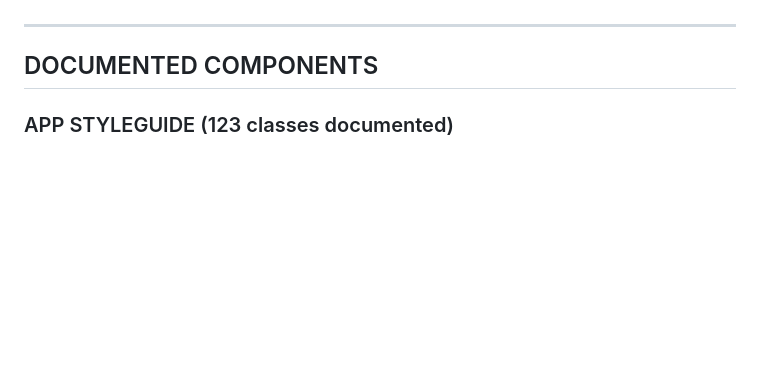
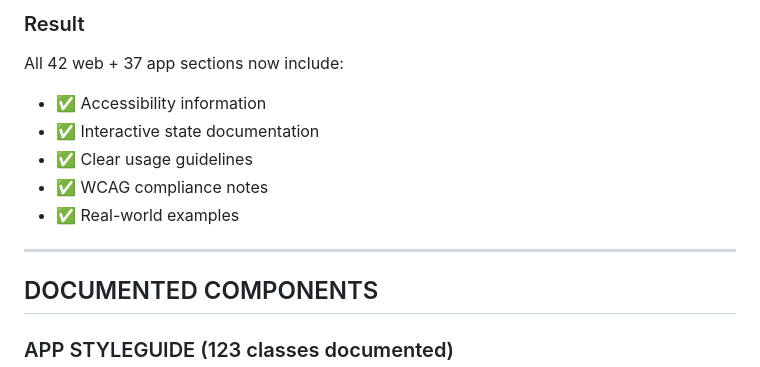
Before and after one commit to xxnamae/nordover-ui, a Markdown page: docs/visual/STYLEGUIDE-AUDIT-2026-05-31.md, the part around one of its changes. GitHub-like rendering; blank space fills up the shorter version.

```diff
--- a/docs/visual/STYLEGUIDE-AUDIT-2026-05-31.md
+++ b/docs/visual/STYLEGUIDE-AUDIT-2026-05-31.md
@@ -14,3 +60,10 @@ The styleguides are **incomplete and do not reflect the full framework**. The ga
+### Result
+All 42 web + 37 app sections now include:
+- ✅ Accessibility information
+- ✅ Interactive state documentation
+- ✅ Clear usage guidelines
+- ✅ WCAG compliance notes
+- ✅ Real-world examples
 
 ---
 
```
Also changed, not shown: other parts of docs/visual/STYLEGUIDE-AUDIT-2026-05-31.md (+51 -5 lines).
